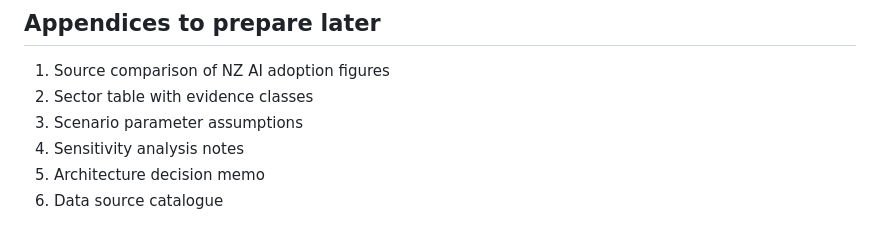
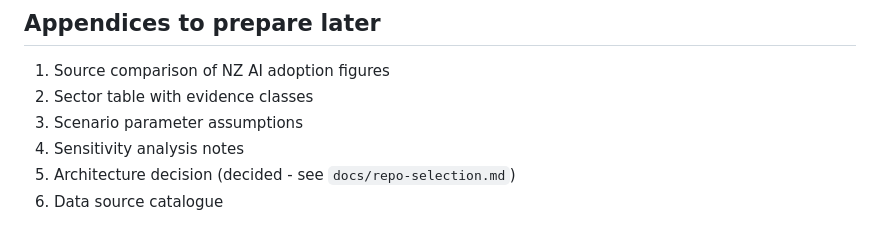
Before and after one commit to cknzraposo/aips, a Markdown page: PAPER-OUTLINE.md, the part around the change. Rendered like a GitHub page.

```diff
--- a/PAPER-OUTLINE.md
+++ b/PAPER-OUTLINE.md
@@ -268,5 +268,5 @@ End with the project's modest but serious ambition:
 2. Sector table with evidence classes
 3. Scenario parameter assumptions
 4. Sensitivity analysis notes
-5. Architecture decision memo
+5. Architecture decision (decided - see `docs/repo-selection.md`)
 6. Data source catalogue
```
Also changed, not shown: research/findings-summary.md (+1 -1 lines).
